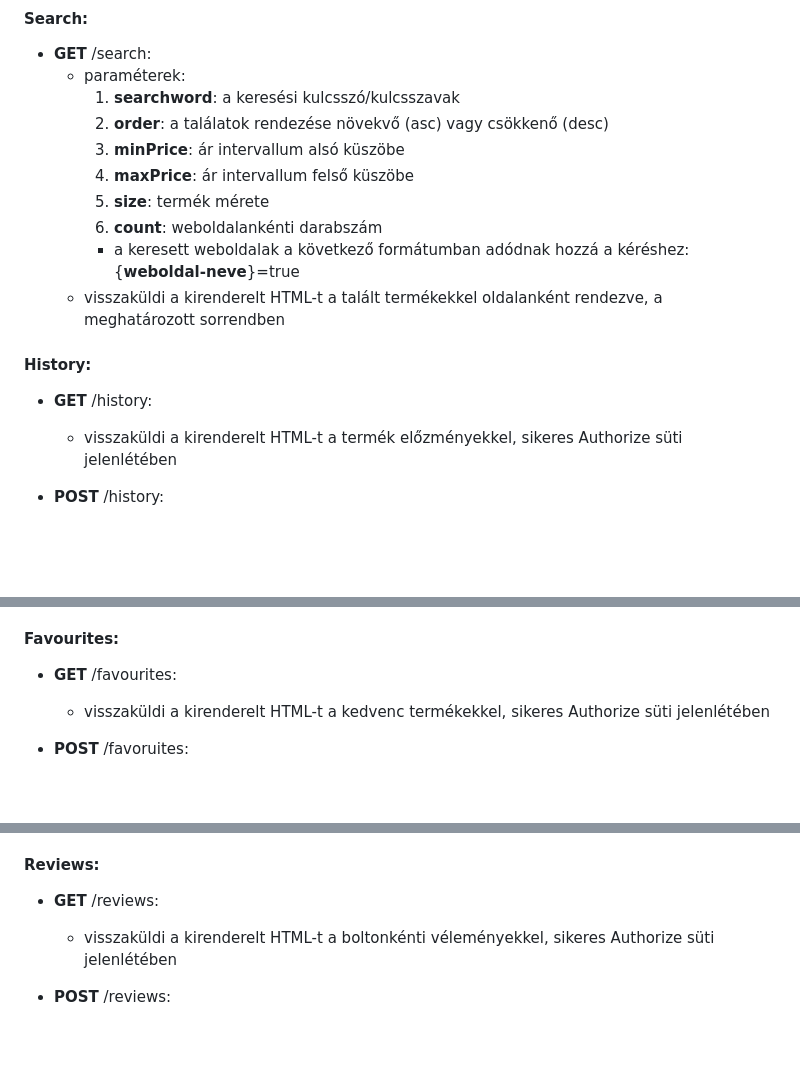
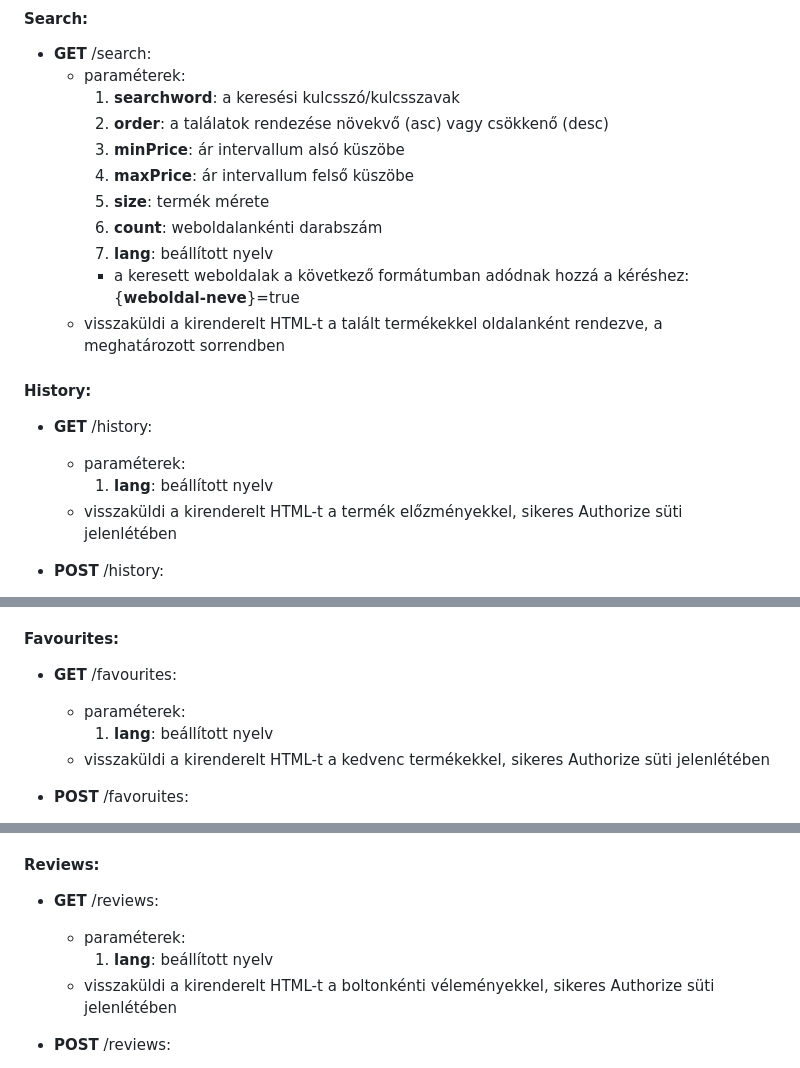
Before and after one commit to gmark1337/budget-arukereso, a Markdown page: README.md, 3 parts joined by grey strips. Rendered like a GitHub page; blank space fills up the shorter version.

Commit message:
added missing lang param to requests

```diff
--- a/README.md
+++ b/README.md
@@ -188,12 +188,15 @@ async function Search(searchword) -> string
       1. **maxPrice**: ár intervallum felső küszöbe
       1. **size**: termék mérete
       1. **count**: weboldalankénti darabszám
+      1. **lang**: beállított nyelv
       - a keresett weboldalak a következő formátumban adódnak hozzá a kéréshez: {**weboldal-neve**}=true
    - visszaküldi a kirenderelt HTML-t a talált termékekkel oldalanként rendezve, a meghatározott sorrendben
 
 #### History:
 
 - **GET** /history:
+   - paraméterek:
+      1. **lang**: beállított nyelv
    - visszaküldi a kirenderelt HTML-t a termék előzményekkel, sikeres Authorize süti jelenlétében
 
 - **POST** /history:
@@ -211,6 +214,8 @@ async function Search(searchword) -> string
 #### Favourites:
 
 - **GET** /favourites:
+   - paraméterek:
+      1. **lang**: beállított nyelv
    - visszaküldi a kirenderelt HTML-t a kedvenc termékekkel, sikeres Authorize süti jelenlétében
 
 - **POST** /favoruites:
@@ -229,6 +234,8 @@ async function Search(searchword) -> string
 #### Reviews:
 
 - **GET** /reviews:
+   - paraméterek:
+      1. **lang**: beállított nyelv
    - visszaküldi a kirenderelt HTML-t a boltonkénti véleményekkel, sikeres Authorize süti jelenlétében
 
 - **POST** /reviews:
```
Also changed, not shown: other parts of README.md (+1 -0 lines).
